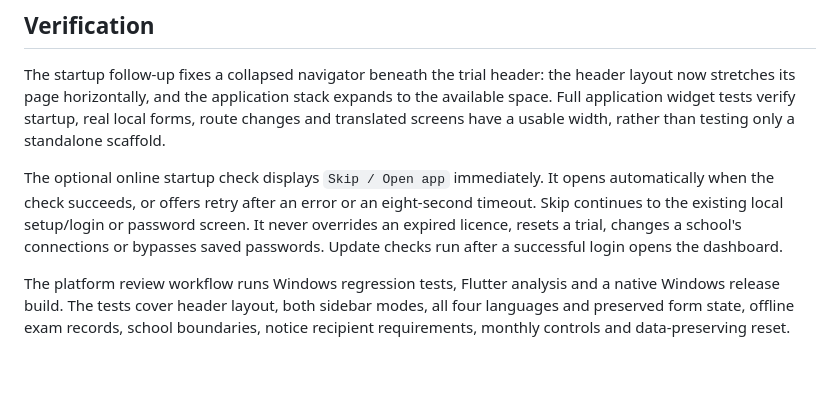
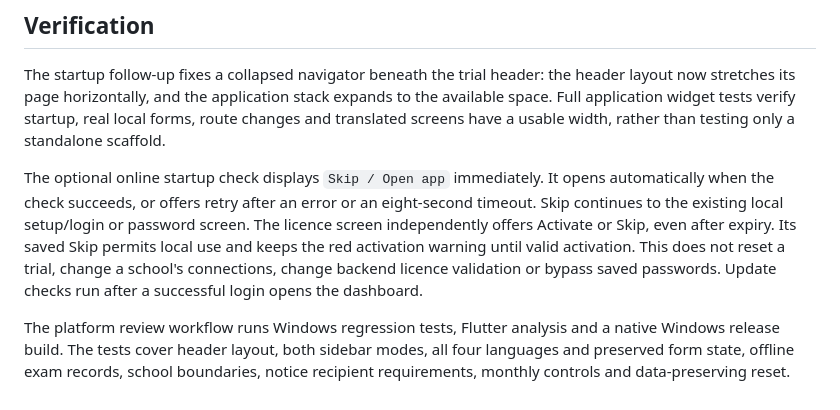
Before and after one commit to cscticket01-hash/Saarthi_Ai, a Markdown page: docs/WINDOWS_PORTAL_FIXES.md, the part around the change. Rendered like a GitHub page; blank space fills up the shorter version.

Commit message:
Document optional Windows activation and persistent Skip

```diff
--- a/docs/WINDOWS_PORTAL_FIXES.md
+++ b/docs/WINDOWS_PORTAL_FIXES.md
@@ -27,8 +27,10 @@ width, rather than testing only a standalone scaffold.
 The optional online startup check displays `Skip / Open app` immediately. It
 opens automatically when the check succeeds, or offers retry after an error
 or an eight-second timeout. Skip continues to the existing local setup/login
-or password screen. It never overrides an expired licence, resets a trial,
-changes a school's connections or bypasses saved passwords. Update checks
+or password screen. The licence screen independently offers Activate or Skip,
+even after expiry. Its saved Skip permits local use and keeps the red activation
+warning until valid activation. This does not reset a trial, change a school's
+connections, change backend licence validation or bypass saved passwords. Update checks
 run after a successful login opens the dashboard.
 
 The platform review workflow runs Windows regression tests, Flutter analysis and a native Windows release build. The tests cover header layout, both sidebar modes, all four languages and preserved form state, offline exam records, school boundaries, notice recipient requirements, monthly controls and data-preserving reset.
```
